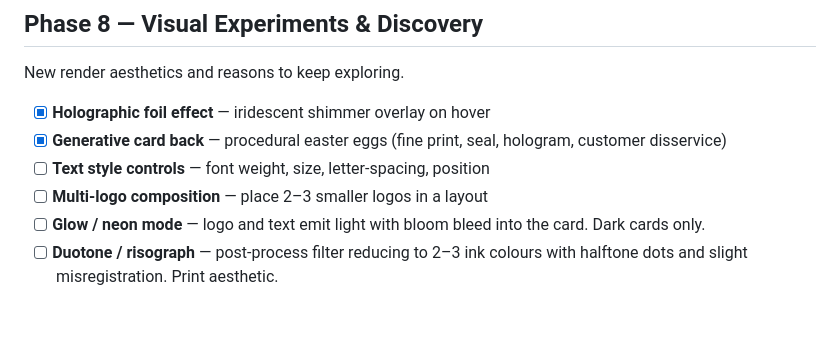
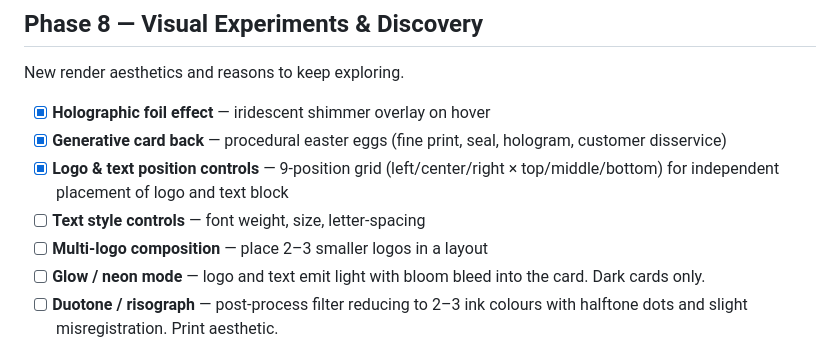
Before and after one commit to jonathan-mcewan/liminal, a Markdown page: ROADMAP.md, the part around the change. Drawn GitHub-style; blank space fills up the shorter version.

Commit message:
Update roadmap: split text style controls, check off position controls
https://claude.ai/code/session_01LyJG4L5zN2p5tNtCm2oBKw

```diff
--- a/ROADMAP.md
+++ b/ROADMAP.md
@@ -118,7 +118,8 @@ New render aesthetics and reasons to keep exploring.
 
 - [x] **Holographic foil effect** — iridescent shimmer overlay on hover
 - [x] **Generative card back** — procedural easter eggs (fine print, seal, hologram, customer disservice)
-- [ ] **Text style controls** — font weight, size, letter-spacing, position
+- [x] **Logo & text position controls** — 9-position grid (left/center/right × top/middle/bottom) for independent placement of logo and text block
+- [ ] **Text style controls** — font weight, size, letter-spacing
 - [ ] **Multi-logo composition** — place 2–3 smaller logos in a layout
 - [ ] **Glow / neon mode** — logo and text emit light with bloom bleed into the card. Dark cards only.
 - [ ] **Duotone / risograph** — post-process filter reducing to 2–3 ink colours with halftone dots and slight misregistration. Print aesthetic.
```
